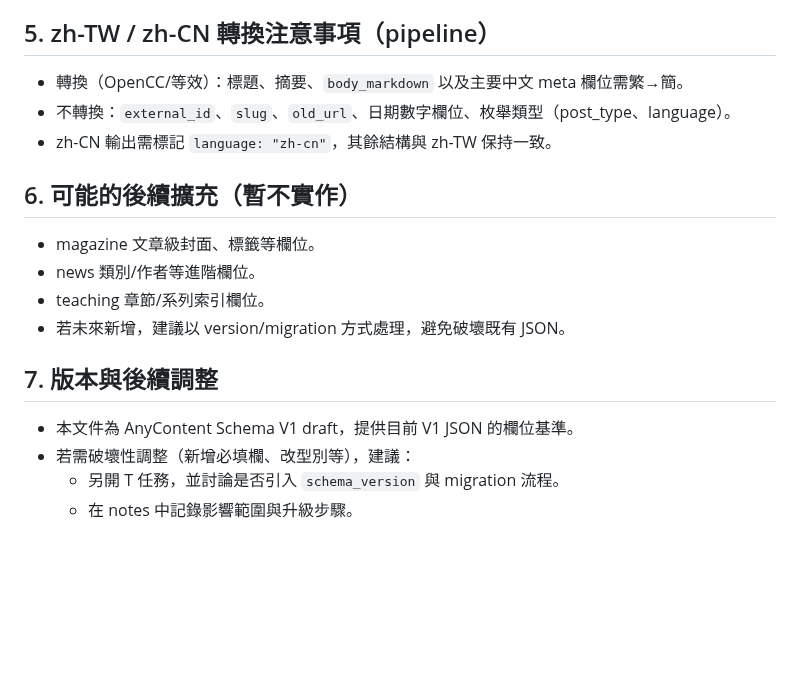
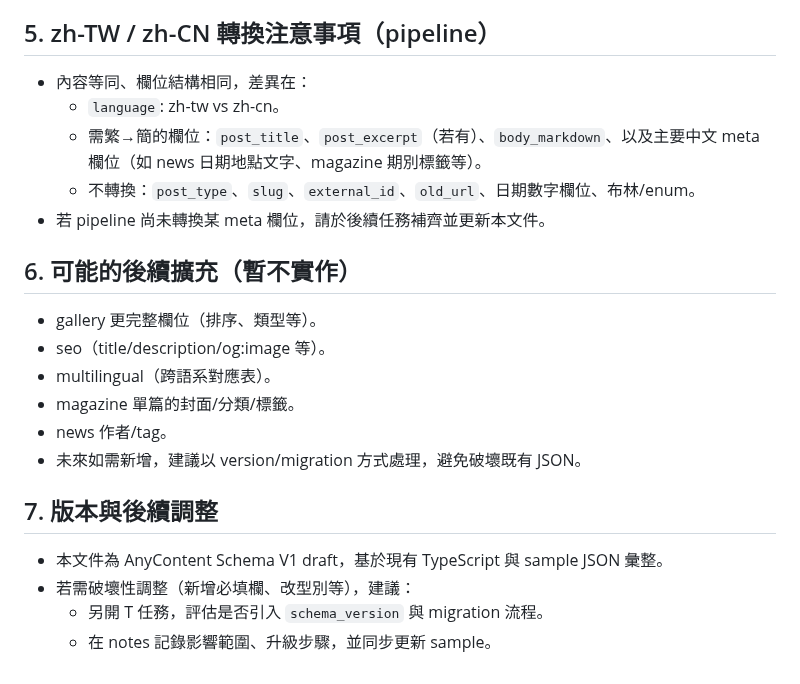
Before and after one commit to zhuang112/ctcm-website-frontend, a Markdown page: docs/CONTENT_SCHEMA_V1.md, the part around one of its changes. Rendered like a GitHub page; blank space fills up the shorter version.

```diff
--- a/docs/CONTENT_SCHEMA_V1.md
+++ b/docs/CONTENT_SCHEMA_V1.md
@@ -65,20 +70,24 @@
 
 ## 5. zh-TW / zh-CN 轉換注意事項（pipeline）
 
-- 轉換（OpenCC/等效）：標題、摘要、`body_markdown` 以及主要中文 meta 欄位需繁→簡。
-- 不轉換：`external_id`、`slug`、`old_url`、日期數字欄位、枚舉類型（post_type、language）。
-- zh-CN 輸出需標記 `language: "zh-cn"`，其餘結構與 zh-TW 保持一致。
+- 內容等同、欄位結構相同，差異在：
+  - `language`: zh-tw vs zh-cn。
+  - 需繁→簡的欄位：`post_title`、`post_excerpt`（若有）、`body_markdown`、以及主要中文 meta 欄位（如 news 日期地點文字、magazine 期別標籤等）。
+  - 不轉換：`post_type`、`slug`、`external_id`、`old_url`、日期數字欄位、布林/enum。
+- 若 pipeline 尚未轉換某 meta 欄位，請於後續任務補齊並更新本文件。
 
 ## 6. 可能的後續擴充（暫不實作）
 
-- magazine 文章級封面、標籤等欄位。
-- news 類別/作者等進階欄位。
-- teaching 章節/系列索引欄位。
-- 若未來新增，建議以 version/migration 方式處理，避免破壞既有 JSON。
+- gallery 更完整欄位（排序、類型等）。
+- seo（title/description/og:image 等）。
+- multilingual（跨語系對應表）。
+- magazine 單篇的封面/分類/標籤。
+- news 作者/tag。
+- 未來如需新增，建議以 version/migration 方式處理，避免破壞既有 JSON。
 
 ## 7. 版本與後續調整
 
-- 本文件為 AnyContent Schema V1 draft，提供目前 V1 JSON 的欄位基準。
+- 本文件為 AnyContent Schema V1 draft，基於現有 TypeScript 與 sample JSON 彙整。
 - 若需破壞性調整（新增必填欄、改型別等），建議：
-  - 另開 T 任務，並討論是否引入 `schema_version` 與 migration 流程。
-  - 在 notes 中記錄影響範圍與升級步驟。
+  - 另開 T 任務，評估是否引入 `schema_version` 與 migration 流程。
+  - 在 notes 記錄影響範圍、升級步驟，並同步更新 sample。
```
Also changed, not shown: other parts of docs/CONTENT_SCHEMA_V1.md (+29 -24 lines), docs/PROJECT_TODO.md (+13 -0 lines), docs/Windsurf_ChatGPT_NOTES.md (+21 -0 lines).
